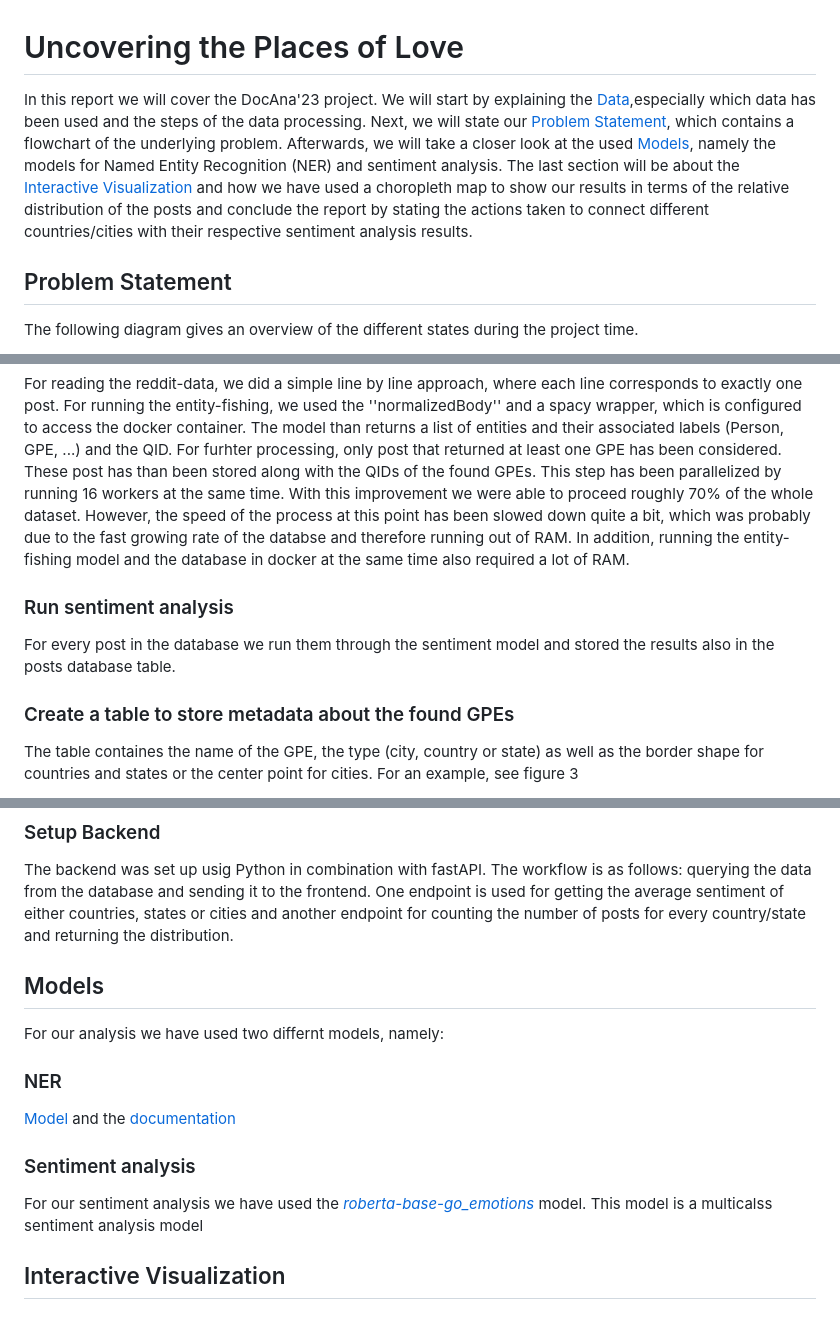
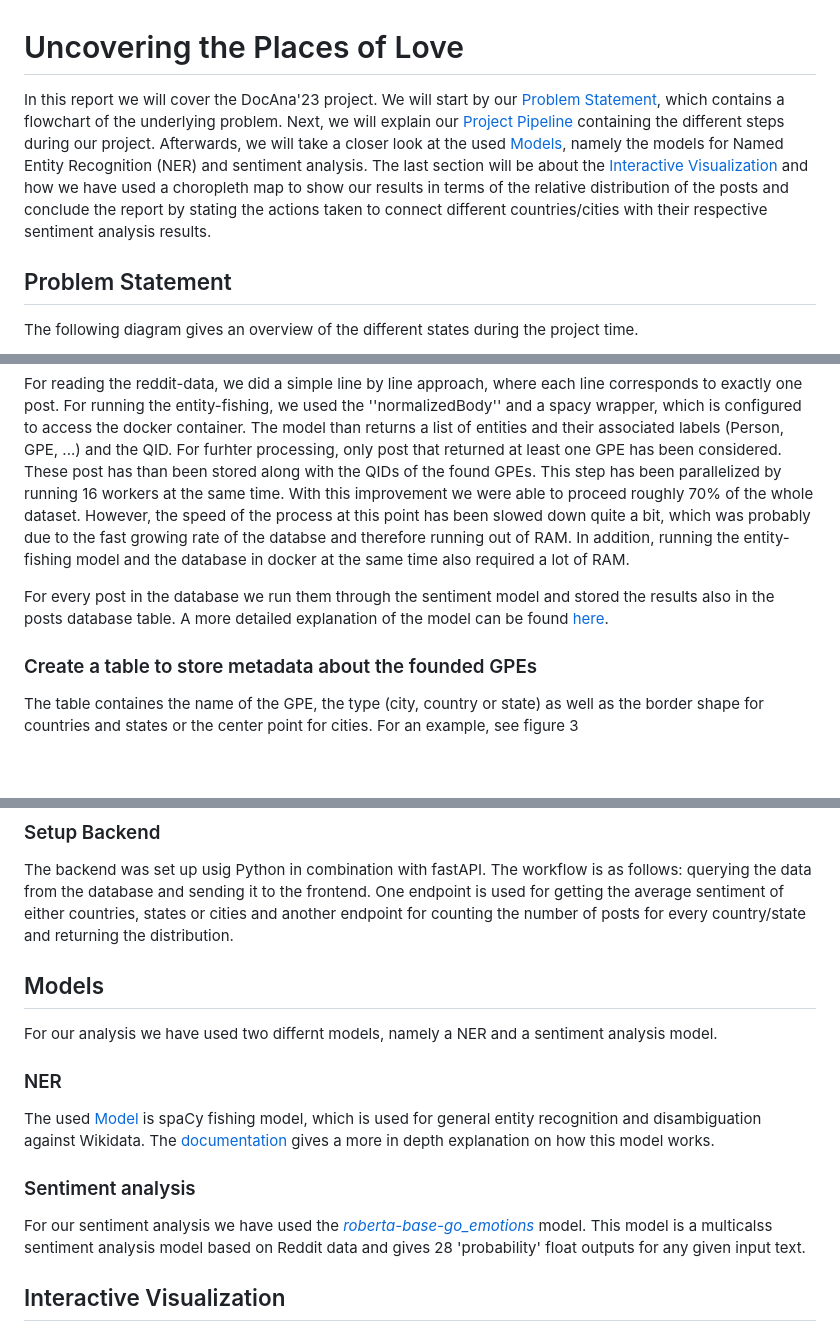
Before and after one commit to mathisbeck/docana-deploy, a Markdown page: report/docana.md, 3 parts joined by grey strips. Drawn GitHub-style; blank space fills up the shorter version.

```diff
--- a/report/docana.md
+++ b/report/docana.md
@@ -1,6 +1,6 @@
 # Uncovering the Places of Love
 
-In this report we will cover the DocAna'23 project. We will start by explaining the [Data](#data),especially which data has been used and the steps of the data processing. Next, we will state our [Problem Statement](#problem-statement), which contains a flowchart of the underlying problem. Afterwards, we will take a closer look at the used [Models](#models), namely the models for Named Entity Recognition (NER) and sentiment analysis. The last section will be about the [Interactive Visualization](#interactive-visualization) and how we have used a choropleth map to show our results in terms of the relative distribution of the posts and conclude the report by stating the actions taken to connect different countries/cities with their respective sentiment analysis results.
+In this report we will cover the DocAna'23 project. We will start by our [Problem Statement](#problem-statement), which contains a flowchart of the underlying problem. Next, we will explain our [Project Pipeline](#project-pipeline) containing the different steps during our project. Afterwards, we will take a closer look at the used [Models](#models), namely the models for Named Entity Recognition (NER) and sentiment analysis. The last section will be about the [Interactive Visualization](#interactive-visualization) and how we have used a choropleth map to show our results in terms of the relative distribution of the posts and conclude the report by stating the actions taken to connect different countries/cities with their respective sentiment analysis results.
 
 ## Problem Statement
 The following diagram gives an overview of the different states during the project time.
@@ -31,11 +31,9 @@ For this project the data provided [here](https://huggingface.co/datasets/webis/
 
 For reading the reddit-data, we did a simple line by line approach, where each line corresponds to exactly one post. For running the entity-fishing, we used the ''normalizedBody'' and a spacy wrapper, which is configured to access the docker container. The model than returns a list of entities and their associated labels (Person, GPE, ...) and the QID. For furhter processing, only post that returned at least one GPE has been considered. These post has than been stored along with the QIDs of the found GPEs. This step has been parallelized by running 16 workers at the same time. With this improvement we were able to proceed roughly 70% of the whole dataset. However, the speed of the process at this point has been slowed down quite a bit, which was probably due to the fast growing rate of the databse and therefore running out of RAM. In addition, running the entity-fishing model and the database in docker at the same time also required a lot of RAM.
 
+For every post in the database we run them through the sentiment model and stored the results also in the posts database table. A more detailed explanation of the model can be found [here](#sentiment-analysis).
 
-### Run sentiment analysis
-For every post in the database we run them through the sentiment model and stored the results also in the posts database table.
-
-### Create a table to store metadata about the found GPEs
+### Create a table to store metadata about the founded GPEs
 The table containes the name of the GPE, the type (city, country or state) as well as the border shape for countries and states or the center point for cities. For an example, see figure 3
 
 ![](<screenshot gpes table.png>)
@@ -60,20 +58,14 @@ For each GPE in the database we have looked up all the posts containing this GPE
 The backend was set up usig Python in combination with fastAPI. The workflow is as follows: querying the data from the database and sending it to the frontend. One endpoint is used for getting the average sentiment of either countries, states or cities and another endpoint for counting the number of posts for every country/state and returning the distribution.
 
 
-
-
-
-
-
-
 ## Models
-For our analysis we have used two differnt models, namely:
+For our analysis we have used two differnt models, namely a NER and a sentiment analysis model.
 
 ### NER
-[Model](https://github.com/Lucaterre/spacyfishing) and the [documentation](https://nerd.readthedocs.io/en/latest/overview.html)
+The used [Model](https://github.com/Lucaterre/spacyfishing) is spaCy fishing model, which is used for general entity recognition and disambiguation against Wikidata. The [documentation](https://nerd.readthedocs.io/en/latest/overview.html) gives a more in depth explanation on how this model works.
 
 ### Sentiment analysis
-For our sentiment analysis we have used the [_roberta-base-go_emotions_](https://huggingface.co/SamLowe/roberta-base-go_emotions) model. This model is a multicalss sentiment analysis model
+For our sentiment analysis we have used the [_roberta-base-go_emotions_](https://huggingface.co/SamLowe/roberta-base-go_emotions) model. This model is a multicalss sentiment analysis model based on Reddit data and gives 28 'probability' float outputs for any given input text.
 
 ## Interactive Visualization
 The interactive visualization can be found [her](https://mathisbeck.github.io/docana-deploy/). The frontend was build using angular and the map realization was done via leaflet. There are two views: distribution (see Figure 4) and sentiment (see Figure 5). The distribution view contains a choropleth map and the sentiment view maps each emotion to an emoji and displays only the top three on the map.
```
Also changed, not shown: other parts of report/docana.md (+1 -1 lines).
